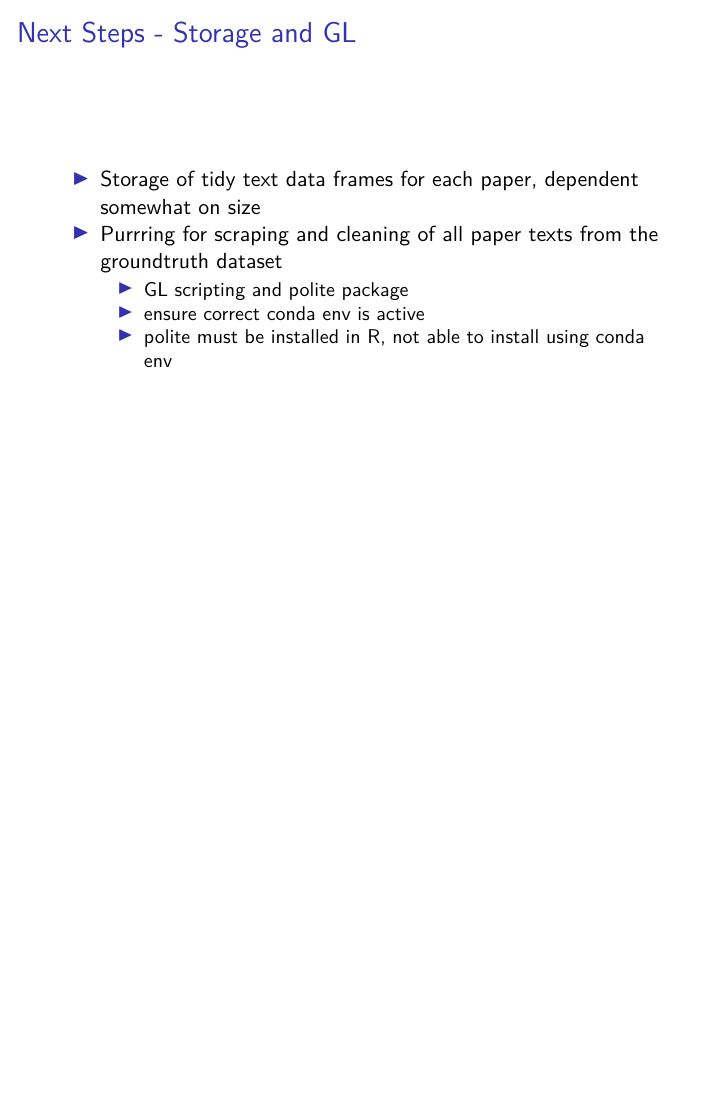
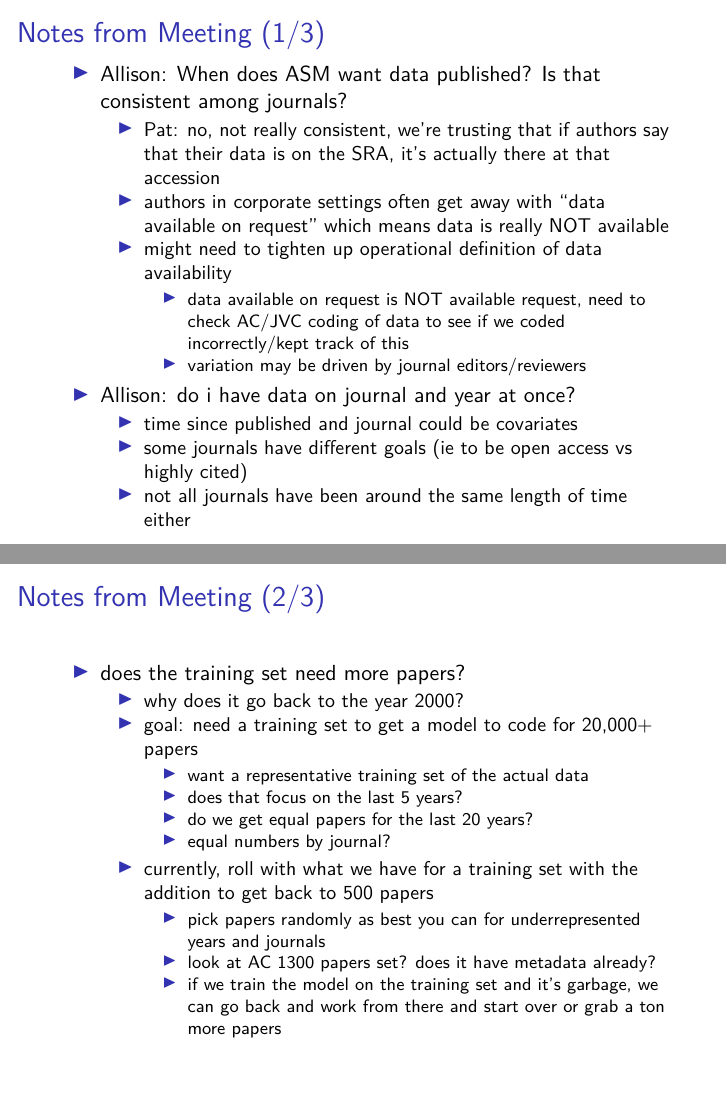
Before and after one commit to SchlossLab/Colovas_Data_Accessibility, an R Markdown document (Notebook/20240129_LabMtg.Rmd): page 11 of 11 before the commit and pages 12 and 13 of 14 after it, the two joined at a grey line. The pictures show the output file Notebook/20240129_LabMtg.pdf that the author committed with the source.

Commit message:
update with notes from lab meeting

```diff
--- a/Notebook/20240129_LabMtg.Rmd
+++ b/Notebook/20240129_LabMtg.Rmd
@@ -68,3 +68,28 @@ output: beamer_presentation
     -   GL scripting and polite package
     -   ensure correct conda env is active
     -   polite must be installed in R, not able to install using conda env
+
+## Notes from Meeting (1/3)
+-   Allison: When does ASM want data published? Is that consistent among journals?
+    -   Pat: no, not really consistent, we're trusting that if authors say that their data is on the SRA, it's actually there at that accession
+    -   authors in corporate settings often get away with "data available on request" which means data is really NOT available
+    -   might need to tighten up operational definition of data availability
+        -   data available on request is NOT available request, need to check AC/JVC coding of data to see if we coded incorrectly/kept track of this
+        -   variation may be driven by journal editors/reviewers
+-   Allison: do i have data on journal and year at once?
+    -   time since published and journal could be covariates
+    -   some journals have different goals (ie to be open access vs highly cited)
+    -   not all journals have been around the same length of time either
+
+## Notes from Meeting (2/3)
+-   does the training set need more papers?
+    -   why does it go back to the year 2000?
+    -   goal: need a training set to get a model to code for 20,000+ papers
+        -   want a representative training set of the actual data
+        -   does that focus on the last 5 years?
+        -   do we get equal papers for the last 20 years?
+        -   equal numbers by journal?
+    -   currently, roll with what we have for a training set with the addition to get back to 500 papers
+        -   pick papers randomly as best you can for underrepresented years and journals
+        -   look at AC 1300 papers set? does it have metadata already?
+        -   if we train the model on the training set and it's garbage, we can go back and work from there and start over or grab a ton more papers
```
Also changed, not shown: Notebook/20240129_LabMtg.pdf, Notebook/20240129_LabMtg.Rmd (10 more changed lines).
